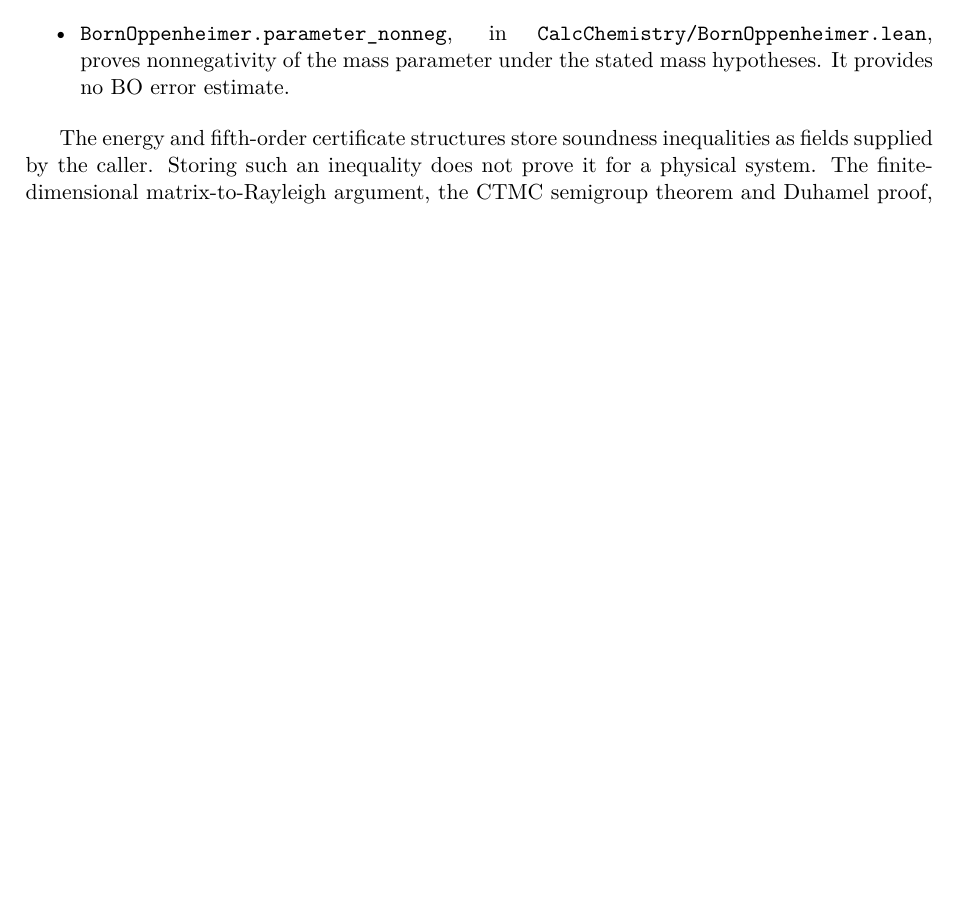
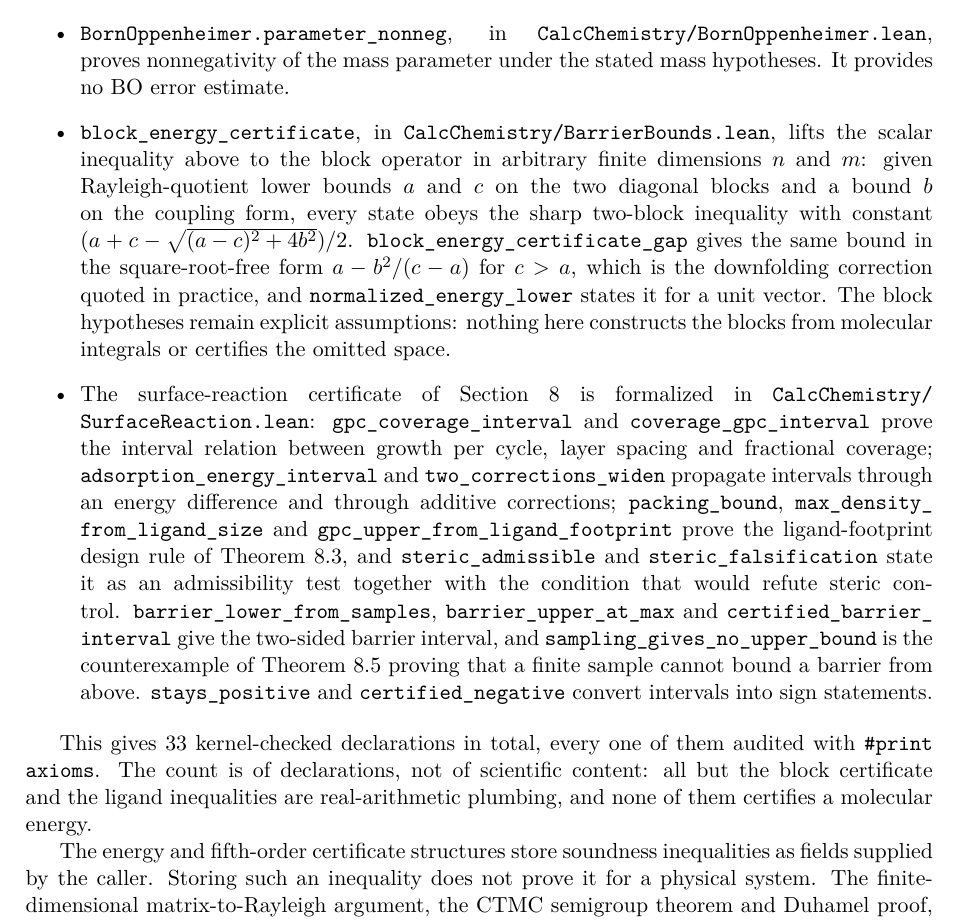
Before and after one commit to Ghmoneve/CalcChemistry, a LaTeX paper (CalcChemistry_paper_standalone.tex): part of page 22 of 24 before the commit and part of page 22 of 25 after it, cut so that both start at the same text, the shorter picture padded with empty space. Compiled offline with pdfLaTeX.

Commit message:
Promote the block certificate to the library and document all 33 Lean declarations
drafts/BarrierBounds.lean compiles and its three theorems are axiom-clean, so it
moves into the library as CalcChemistry/BarrierBounds.lean (the trailing
#print axioms block is dropped; the audit stays in scripts/CheckAxioms.lean).
A subagent produced the corrected proofs; I re-verified the file myself before
moving it: exit 0, no sorry/admit/custom axiom, and #print axioms reports only
propext, Classical.choice and Quot.sound for all three declarations.

What it adds: block_energy_certificate lifts the 2x2 scalar inequality in
CertifiedTheory.lean to a block operator in arbitrary finite dimensions n and m,
with explicit Rayleigh-quotient bounds on both diagonal blocks and an explicit
coupling bound. block_energy_certificate_gap gives the square-root-free
downfolding form a - b^2/(c-a), and normalized_energy_lower states the unit-vector
case. The block hypotheses remain explicit assumptions; nothing constructs the
blocks from molecular integrals or certifies the omitted space.

The manuscript's formal-verification section now maps all 33 kernel-checked
declarations, including the surface-reaction file, and states plainly that the
count is of declarations rather than scientific content: all but the block
certificate and the ligand inequalities are real-arithmetic plumbing, and none
certifies a molecular energy.

Also recorded from the benchmark, which is a diagnosis rather than a result:
pyscf periodic DFT without density fitting diverges on this cell (E = 20009 Ha,
unconverged, 532 s) while the density-fitted calculation converges. The
lattice-constant scan is therefore run with density fitting.

paper_main.tex now 25 pages, 22 cited entries, both builds clean with no
undefined reference and no fatal TeX error.

```diff
--- a/CalcChemistry_paper_standalone.tex
+++ b/CalcChemistry_paper_standalone.tex
@@ -1649,8 +1649,41 @@ identify the full six-state spectrum, or establish a molecular model.
 \item \path{BornOppenheimer.parameter_nonneg}, in
 \path{CalcChemistry/BornOppenheimer.lean}, proves nonnegativity of the mass
 parameter under the stated mass hypotheses. It provides no BO error estimate.
+\item \path{block_energy_certificate}, in
+\path{CalcChemistry/BarrierBounds.lean}, lifts the scalar inequality above to
+the block operator in arbitrary finite dimensions $n$ and $m$: given
+Rayleigh-quotient lower bounds $a$ and $c$ on the two diagonal blocks and a
+bound $b$ on the coupling form, every state obeys the sharp two-block inequality
+with constant $(a+c-\sqrt{(a-c)^2+4b^2})/2$. \path{block_energy_certificate_gap}
+gives the same bound in the square-root-free form $a-b^2/(c-a)$ for $c>a$, which
+is the downfolding correction quoted in practice, and
+\path{normalized_energy_lower} states it for a unit vector. The block
+hypotheses remain explicit assumptions: nothing here constructs the blocks from
+molecular integrals or certifies the omitted space.
+\item The surface-reaction certificate of Section~\ref{sec:worked} is
+formalized in \path{CalcChemistry/SurfaceReaction.lean}:
+\path{gpc_coverage_interval} and \path{coverage_gpc_interval} prove the interval
+relation between growth per cycle, layer spacing and fractional coverage;
+\path{adsorption_energy_interval} and \path{two_corrections_widen} propagate
+intervals through an energy difference and through additive corrections;
+\path{packing_bound}, \path{max_density_from_ligand_size} and
+\path{gpc_upper_from_ligand_footprint} prove the ligand-footprint design rule of
+Theorem~\ref{thm:footprint}, and \path{steric_admissible} and
+\path{steric_falsification} state it as an admissibility test together with the
+condition that would refute steric control.
+\path{barrier_lower_from_samples}, \path{barrier_upper_at_max} and
+\path{certified_barrier_interval} give the two-sided barrier interval, and
+\path{sampling_gives_no_upper_bound} is the counterexample of
+Theorem~\ref{thm:nosampling} proving that a finite sample cannot bound a barrier
+from above. \path{stays_positive} and \path{certified_negative} convert
+intervals into sign statements.
 \end{itemize}
 \end{sloppypar}
+
+This gives $33$ kernel-checked declarations in total, every one of them
+audited with \texttt{\#print axioms}. The count is of declarations, not of
+scientific content: all but the block certificate and the ligand inequalities
+are real-arithmetic plumbing, and none of them certifies a molecular energy.
 
 The energy and fifth-order certificate structures store soundness inequalities
 as fields supplied by the caller. Storing such an inequality does not prove
```
Also changed, not shown: paper_main.tex (+33 -0 lines), 5 other files.
